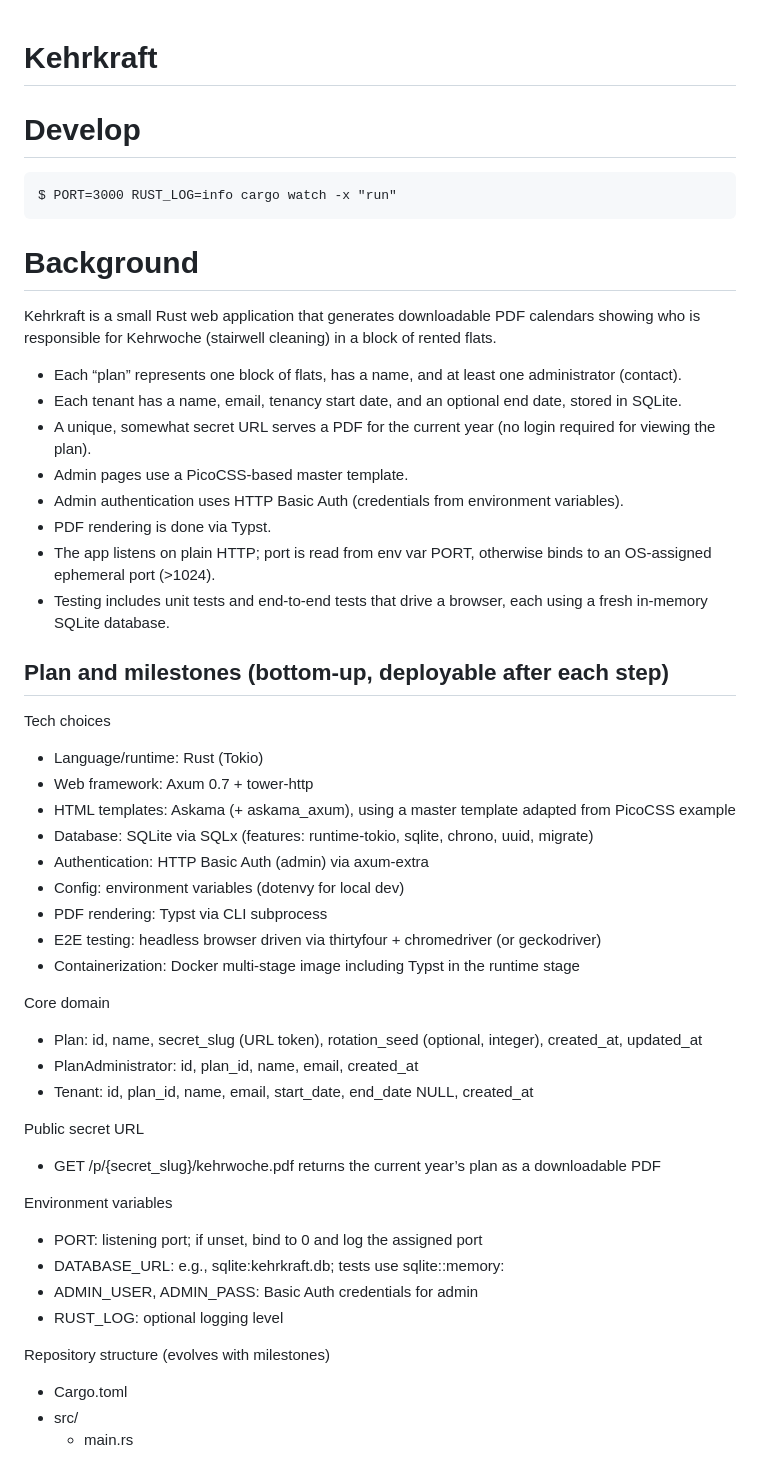
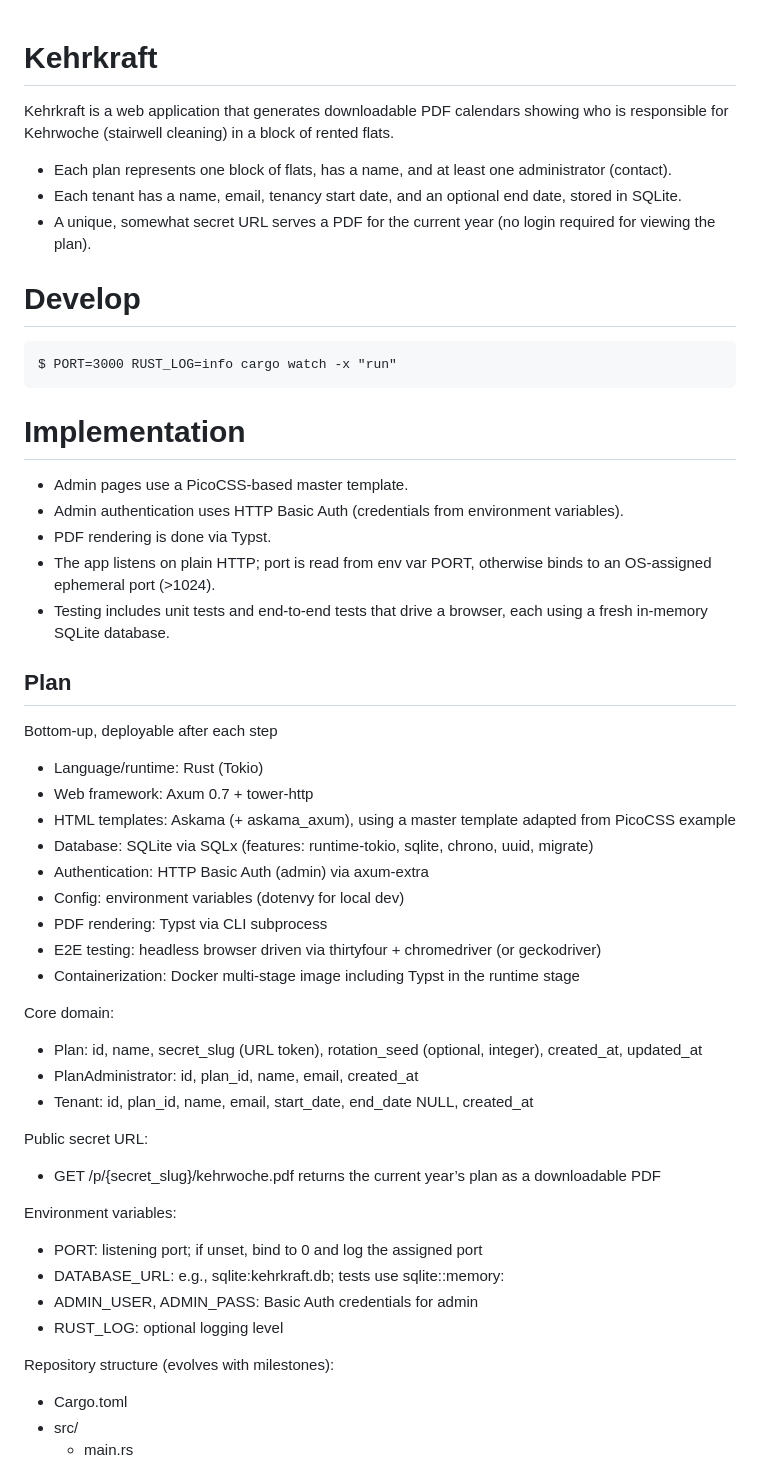
Before and after one commit to uhlig-it/kehrkraft, a Markdown page: README.markdown, the part around one of its changes. Rendered like a GitHub page.

Commit message:
Re-structure README

````diff
--- a/README.markdown
+++ b/README.markdown
@@ -1,4 +1,10 @@
 # Kehrkraft
+
+Kehrkraft is a web application that generates downloadable PDF calendars showing who is responsible for Kehrwoche (stairwell cleaning) in a block of rented flats.
+
+- Each plan represents one block of flats, has a name, and at least one administrator (contact).
+- Each tenant has a name, email, tenancy start date, and an optional end date, stored in SQLite.
+- A unique, somewhat secret URL serves a PDF for the current year (no login required for viewing the plan).
 
 # Develop
 
@@ -6,22 +12,18 @@
 $ PORT=3000 RUST_LOG=info cargo watch -x "run"
 ```
 
-# Background
+# Implementation
 
-Kehrkraft is a small Rust web application that generates downloadable PDF calendars showing who is responsible for Kehrwoche (stairwell cleaning) in a block of rented flats.
-
-- Each “plan” represents one block of flats, has a name, and at least one administrator (contact).
-- Each tenant has a name, email, tenancy start date, and an optional end date, stored in SQLite.
-- A unique, somewhat secret URL serves a PDF for the current year (no login required for viewing the plan).
 - Admin pages use a PicoCSS-based master template.
 - Admin authentication uses HTTP Basic Auth (credentials from environment variables).
 - PDF rendering is done via Typst.
 - The app listens on plain HTTP; port is read from env var PORT, otherwise binds to an OS-assigned ephemeral port (>1024).
 - Testing includes unit tests and end-to-end tests that drive a browser, each using a fresh in-memory SQLite database.
 
-## Plan and milestones (bottom-up, deployable after each step)
+## Plan
 
-Tech choices
+Bottom-up, deployable after each step
+
 - Language/runtime: Rust (Tokio)
 - Web framework: Axum 0.7 + tower-http
 - HTML templates: Askama (+ askama_axum), using a master template adapted from PicoCSS example
@@ -32,21 +34,25 @@ Tech choices
 - E2E testing: headless browser driven via thirtyfour + chromedriver (or geckodriver)
 - Containerization: Docker multi-stage image including Typst in the runtime stage
 
-Core domain
+Core domain:
+
 - Plan: id, name, secret_slug (URL token), rotation_seed (optional, integer), created_at, updated_at
 - PlanAdministrator: id, plan_id, name, email, created_at
 - Tenant: id, plan_id, name, email, start_date, end_date NULL, created_at
 
-Public secret URL
+Public secret URL:
+
 - GET /p/{secret_slug}/kehrwoche.pdf returns the current year’s plan as a downloadable PDF
 
-Environment variables
+Environment variables:
+
 - PORT: listening port; if unset, bind to 0 and log the assigned port
 - DATABASE_URL: e.g., sqlite:kehrkraft.db; tests use sqlite::memory:
 - ADMIN_USER, ADMIN_PASS: Basic Auth credentials for admin
 - RUST_LOG: optional logging level
 
-Repository structure (evolves with milestones)
+Repository structure (evolves with milestones):
+
 - Cargo.toml
 - src/
   - main.rs
````
Also changed, not shown: other parts of README.markdown (+28 -15 lines).
